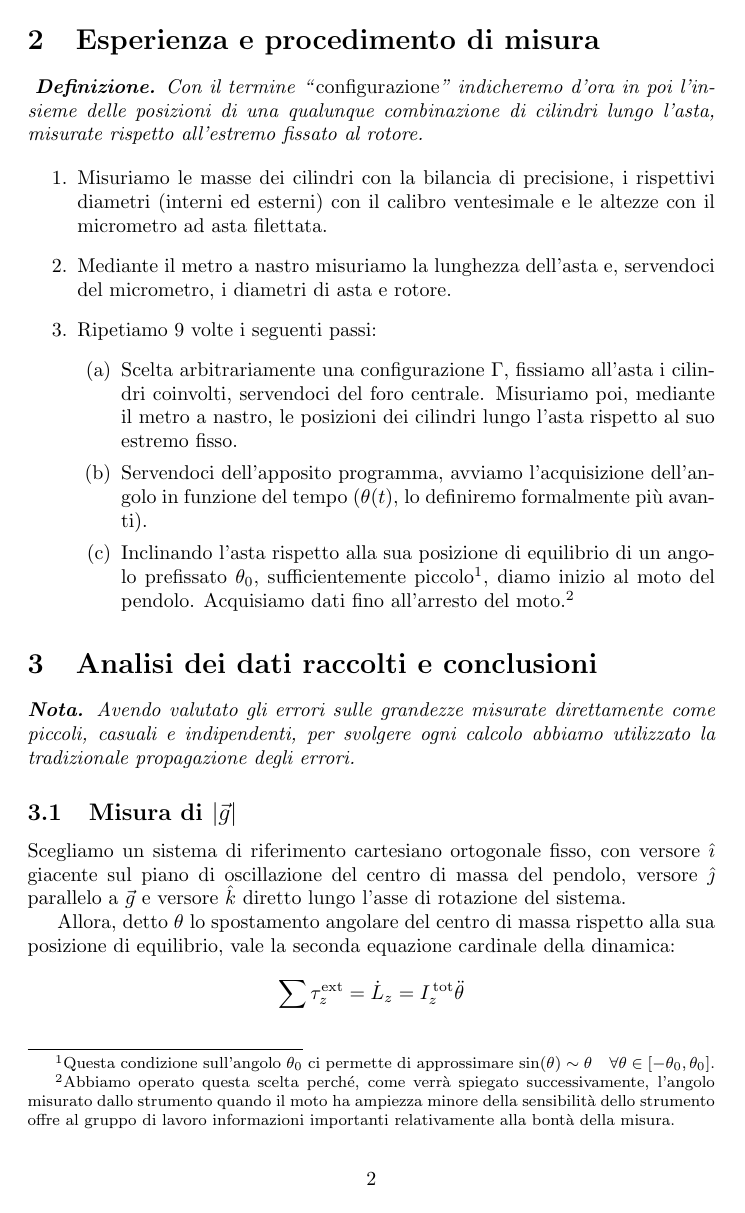
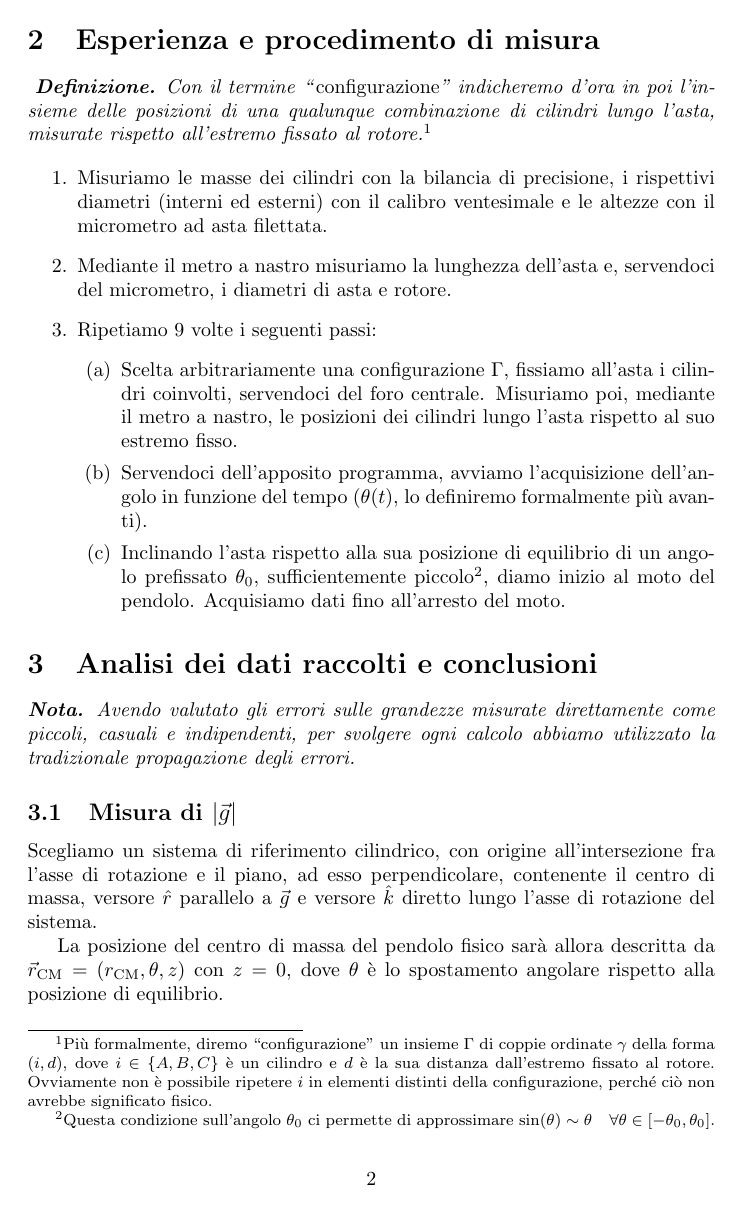
Before and after one commit to RBerga06/unipr-clt-fisica, a LaTeX paper (lab1/r07-pendulum/relazione.tex): page 2 of 9. Compiled offline with pdfLaTeX.

Commit message:
Piccoli aggiustamenti - Definita formalmente “configurazione”, - Corretta l'indentazione nell'elenco - Rimossa nota a pié di pagina sull'arresto del moto - Cambiato il SdR da cartesiano ortogonale a cilindrico - Aggiornate tutte le formule per usare `$r_\text{CM}$` e non `$D$`

```diff
--- a/lab1/r07-pendulum/relazione.tex
+++ b/lab1/r07-pendulum/relazione.tex
@@ -87,19 +85,27 @@
   \textbf{Definizione.} Con il termine “\emph{configurazione}”
   indicheremo d'ora in poi l'insieme delle posizioni di una
   qualunque combinazione di cilindri lungo l'asta, misurate
-  rispetto all'estremo fissato al rotore.
+  rispetto all'estremo fissato al rotore.\footnote{
+    Più formalmente, diremo “configurazione” un insieme $\Gamma$
+    di coppie ordinate $\gamma$ della forma
+    $(i,d)$, dove $i\in\left\{A,B,C\right\}$
+    è un cilindro e $d$ è la sua distanza dall'estremo fissato
+    al rotore. Ovviamente non è possibile ripetere $i$ in elementi
+    distinti della configurazione, perché ciò non avrebbe
+    significato fisico.
+  }
 }
 
 \begin{enumerate}
   \item
-      Misuriamo le masse dei cilindri con la bilancia di precisione,
-      i rispettivi diametri (interni ed esterni) con il calibro ventesimale
-      e le altezze con il micrometro ad asta filettata.
+    Misuriamo le masse dei cilindri con la bilancia di precisione,
+    i rispettivi diametri (interni ed esterni) con il calibro
+    ventesimale e le altezze con il micrometro ad asta filettata.
   \item
-      Mediante il metro a nastro misuriamo la lunghezza dell'asta e,
-      servendoci del micrometro, i diametri di asta e rotore.
+    Mediante il metro a nastro misuriamo la lunghezza dell'asta e,
+    servendoci del micrometro, i diametri di asta e rotore.
   \item
-      Ripetiamo 9 volte i seguenti passi:
+    Ripetiamo 9 volte i seguenti passi:
   \begin{enumerate}
     \item
       Scelta arbitrariamente una configurazione $\Gamma$,
@@ -119,13 +125,7 @@
 Questa condizione sull'angolo $\theta_0$ ci permette di approssimare
 $\sin(\theta) \sim \theta\quad\forall \theta \in [-\theta_0, \theta_0]$.
       }, diamo inizio al moto del pendolo.
-      Acquisiamo dati fino all'arresto del moto.\footnote{
-Abbiamo operato questa scelta perché, come verrà spiegato
-successivamente, l'angolo misurato dallo strumento quando
-il moto ha ampiezza minore della sensibilità dello strumento
-offre al gruppo di lavoro informazioni importanti relativamente
-alla bontà della misura.
-      }
+      Acquisiamo dati fino all'arresto del moto.
   \end{enumerate}
 \end{enumerate}
 
@@ -138,17 +138,17 @@ abbiamo utilizzato la tradizionale propagazione degli errori.
 
 \subsection{Misura di $\left|\vec{g}\right|$}
 
-% TODO: cambiamo in SdR polare piano, dove D diventa r_\text{CM}
-%   e \vec{D} diventa (r_\text{CM}; \theta).
-%   Questo semplificherebbe un pochino la notazione.
-Scegliamo un sistema di riferimento cartesiano ortogonale fisso, con
-versore $\hat{\imath}$ giacente sul piano di oscillazione del centro di
-massa del pendolo, versore $\hat{\jmath}$ parallelo a $\vec{g}$ e
-versore $\hat{k}$ diretto lungo l'asse di rotazione del sistema.
+Scegliamo un sistema di riferimento cilindrico, con
+origine all'intersezione fra l'asse di rotazione e il piano,
+ad esso perpendicolare, contenente il centro di massa, versore $\hat{r}$
+parallelo a $\vec{g}$ e versore $\hat{k}$ diretto lungo l'asse di
+rotazione del sistema.
 
-Allora, detto $\theta$ lo spostamento angolare del centro di massa
-rispetto alla sua posizione di equilibrio,
-vale la seconda equazione cardinale della dinamica:
+La posizione del centro di massa del pendolo fisico sarà allora descritta
+da $\vec{r}_\text{CM} = (r_\text{CM},\theta,z)$ con $z=0$, dove $\theta$
+è lo spostamento angolare rispetto alla posizione di equilibrio.
+
+Vale la seconda equazione cardinale della dinamica:
 \[\sum\tau^\text{ext}_z = \dot{L}_z = I_z^\text{\,tot} \ddot{\theta}\]
 
 \vspace{2mm}
```
Also changed, not shown: lab1/r07-pendulum/relazione.pdf, lab1/r07-pendulum/relazione.tex (32 more changed lines).
